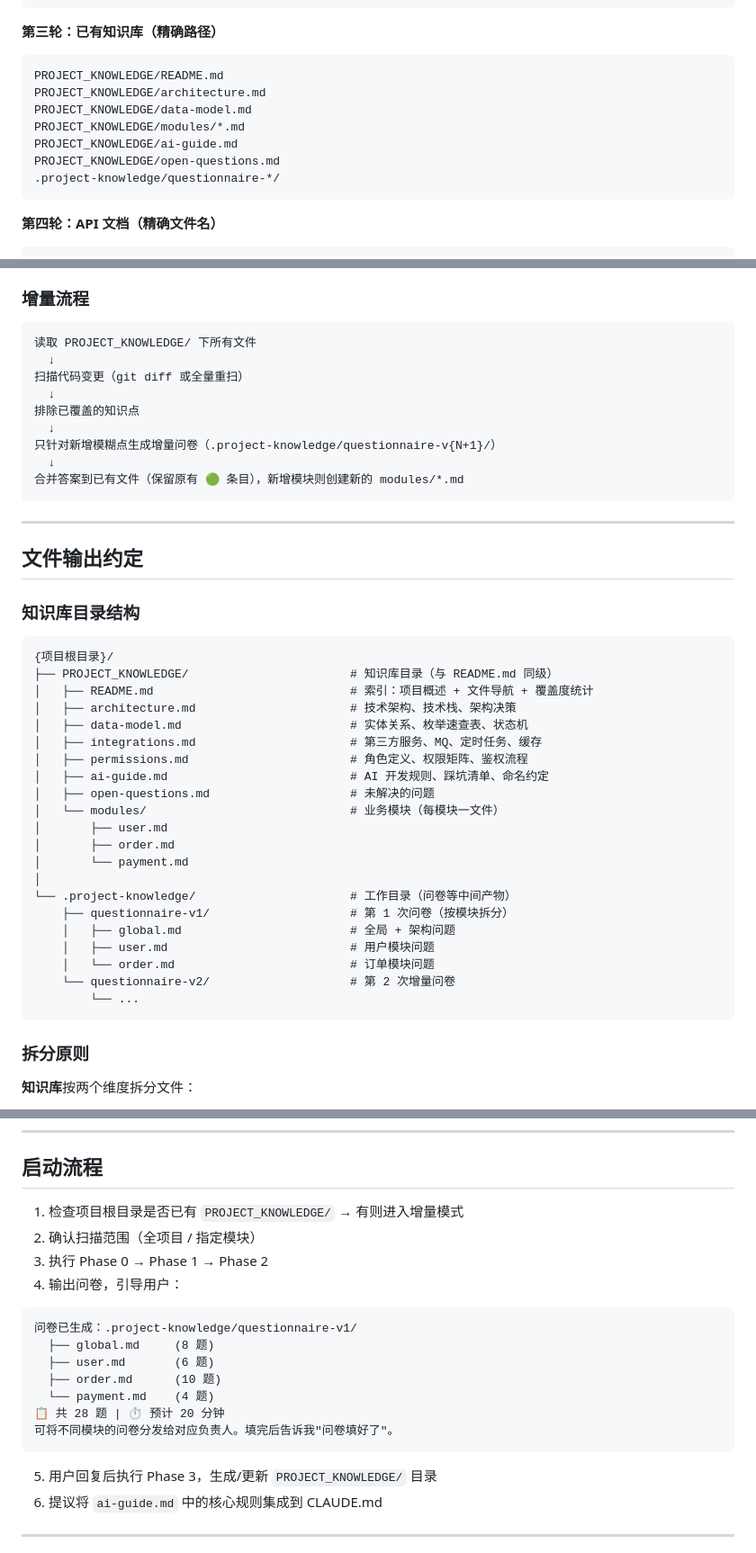
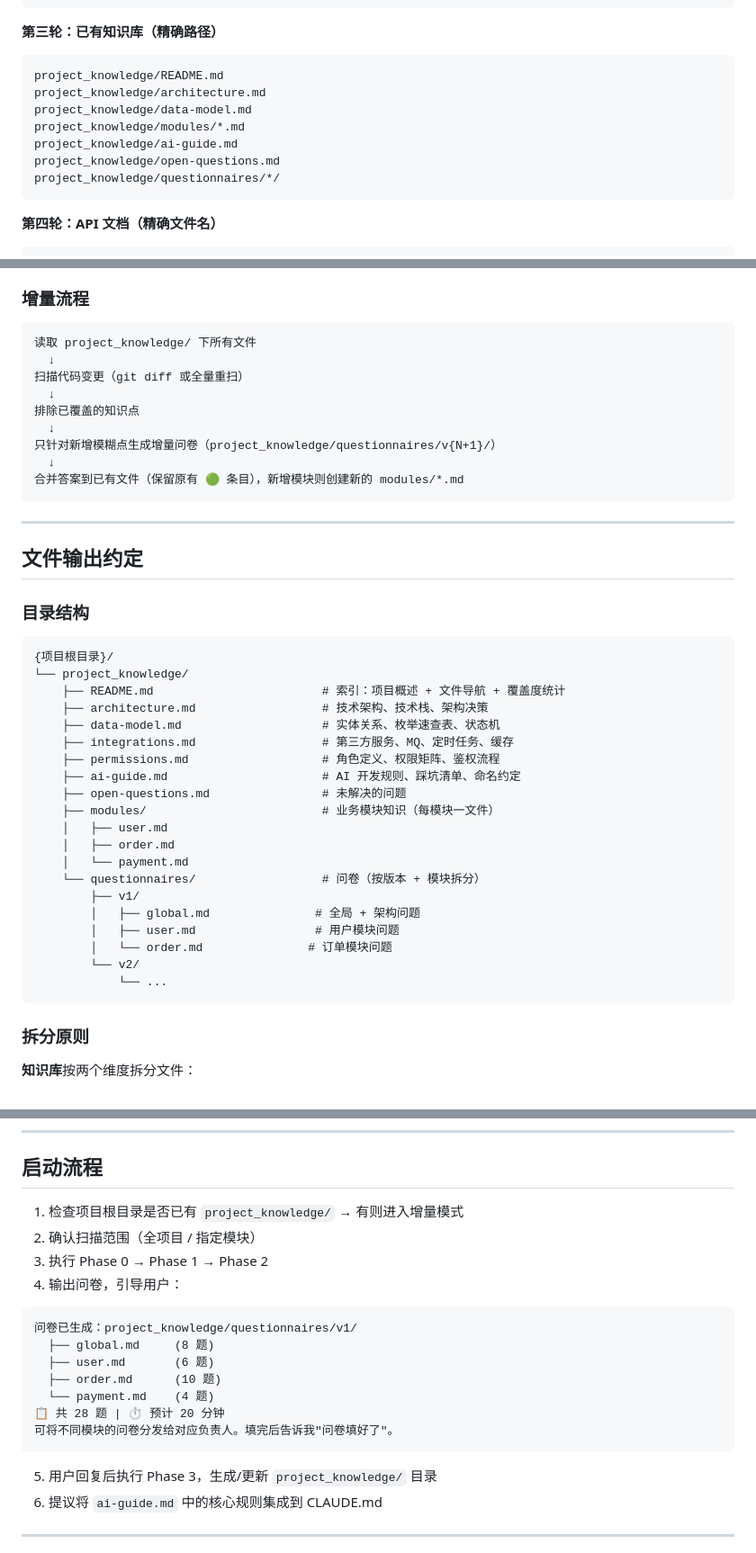
Before and after one commit to minions-Lee/skills, a Markdown page: project-knowledge-builder/SKILL.md, 3 parts joined by grey strips. Shown at 90% size. Rendered like a GitHub page.

Commit message:
fix(project-knowledge-builder): 目录改为小写 project_knowledge/，问卷合入同一目录
- PROJECT_KNOWLEDGE/ → project_knowledge/（小写下划线）
- 去掉隐藏目录 .project-knowledge/，问卷放入 project_knowledge/questionnaires/v{N}/
- 所有产物集中在一个目录下，结构更清晰

Co-Authored-By: Claude Opus 4.6 <noreply@anthropic.com>

````diff
--- a/project-knowledge-builder/SKILL.md
+++ b/project-knowledge-builder/SKILL.md
@@ -83,13 +83,13 @@ wiki/
 **第三轮：已有知识库（精确路径）**
 
 ```
-PROJECT_KNOWLEDGE/README.md
-PROJECT_KNOWLEDGE/architecture.md
-PROJECT_KNOWLEDGE/data-model.md
-PROJECT_KNOWLEDGE/modules/*.md
-PROJECT_KNOWLEDGE/ai-guide.md
-PROJECT_KNOWLEDGE/open-questions.md
-.project-knowledge/questionnaire-*/
+project_knowledge/README.md
+project_knowledge/architecture.md
+project_knowledge/data-model.md
+project_knowledge/modules/*.md
+project_knowledge/ai-guide.md
+project_knowledge/open-questions.md
+project_knowledge/questionnaires/*/
 ```
 
 **第四轮：API 文档（精确文件名）**
@@ -331,13 +331,13 @@ L6 边缘 ─→ 最后扫描，标记技术债
 ### 增量流程
 
 ```
-读取 PROJECT_KNOWLEDGE/ 下所有文件
+读取 project_knowledge/ 下所有文件
   ↓
 扫描代码变更（git diff 或全量重扫）
   ↓
 排除已覆盖的知识点
   ↓
-只针对新增模糊点生成增量问卷（.project-knowledge/questionnaire-v{N+1}/）
+只针对新增模糊点生成增量问卷（project_knowledge/questionnaires/v{N+1}/）
   ↓
 合并答案到已有文件（保留原有 🟢 条目），新增模块则创建新的 modules/*.md
 ```
@@ -346,30 +346,29 @@ L6 边缘 ─→ 最后扫描，标记技术债
 
 ## 文件输出约定
 
-### 知识库目录结构
+### 目录结构
 
 ```
 {项目根目录}/
-├── PROJECT_KNOWLEDGE/                       # 知识库目录（与 README.md 同级）
-│   ├── README.md                            # 索引：项目概述 + 文件导航 + 覆盖度统计
-│   ├── architecture.md                      # 技术架构、技术栈、架构决策
-│   ├── data-model.md                        # 实体关系、枚举速查表、状态机
-│   ├── integrations.md                      # 第三方服务、MQ、定时任务、缓存
-│   ├── permissions.md                       # 角色定义、权限矩阵、鉴权流程
-│   ├── ai-guide.md                          # AI 开发规则、踩坑清单、命名约定
-│   ├── open-questions.md                    # 未解决的问题
-│   └── modules/                             # 业务模块（每模块一文件）
-│       ├── user.md
-│       ├── order.md
-│       └── payment.md
-│
-└── .project-knowledge/                      # 工作目录（问卷等中间产物）
-    ├── questionnaire-v1/                    # 第 1 次问卷（按模块拆分）
-    │   ├── global.md                        # 全局 + 架构问题
-    │   ├── user.md                          # 用户模块问题
-    │   └── order.md                         # 订单模块问题
-    └── questionnaire-v2/                    # 第 2 次增量问卷
-        └── ...
+└── project_knowledge/
+    ├── README.md                        # 索引：项目概述 + 文件导航 + 覆盖度统计
+    ├── architecture.md                  # 技术架构、技术栈、架构决策
+    ├── data-model.md                    # 实体关系、枚举速查表、状态机
+    ├── integrations.md                  # 第三方服务、MQ、定时任务、缓存
+    ├── permissions.md                   # 角色定义、权限矩阵、鉴权流程
+    ├── ai-guide.md                      # AI 开发规则、踩坑清单、命名约定
+    ├── open-questions.md                # 未解决的问题
+    ├── modules/                         # 业务模块知识（每模块一文件）
+    │   ├── user.md
+    │   ├── order.md
+    │   └── payment.md
+    └── questionnaires/                  # 问卷（按版本 + 模块拆分）
+        ├── v1/
+        │   ├── global.md               # 全局 + 架构问题
+        │   ├── user.md                 # 用户模块问题
+        │   └── order.md               # 订单模块问题
+        └── v2/
+            └── ...
 ```
 
 ### 拆分原则
@@ -423,13 +421,13 @@ L6 边缘 ─→ 最后扫描，标记技术债
 
 ## 启动流程
 
-1. 检查项目根目录是否已有 `PROJECT_KNOWLEDGE/` → 有则进入增量模式
+1. 检查项目根目录是否已有 `project_knowledge/` → 有则进入增量模式
 2. 确认扫描范围（全项目 / 指定模块）
 3. 执行 Phase 0 → Phase 1 → Phase 2
 4. 输出问卷，引导用户：
 
 ```
-问卷已生成：.project-knowledge/questionnaire-v1/
+问卷已生成：project_knowledge/questionnaires/v1/
   ├── global.md     (8 题)
   ├── user.md       (6 题)
   ├── order.md      (10 题)
@@ -438,7 +436,7 @@ L6 边缘 ─→ 最后扫描，标记技术债
 可将不同模块的问卷分发给对应负责人。填完后告诉我"问卷填好了"。
 ```
 
-5. 用户回复后执行 Phase 3，生成/更新 `PROJECT_KNOWLEDGE/` 目录
+5. 用户回复后执行 Phase 3，生成/更新 `project_knowledge/` 目录
 6. 提议将 `ai-guide.md` 中的核心规则集成到 CLAUDE.md
 
 ---
````
Also changed, not shown: other parts of project-knowledge-builder/SKILL.md (+5 -6 lines), project-knowledge-builder/references/knowledge-base-template.md (+1 -1 lines).
